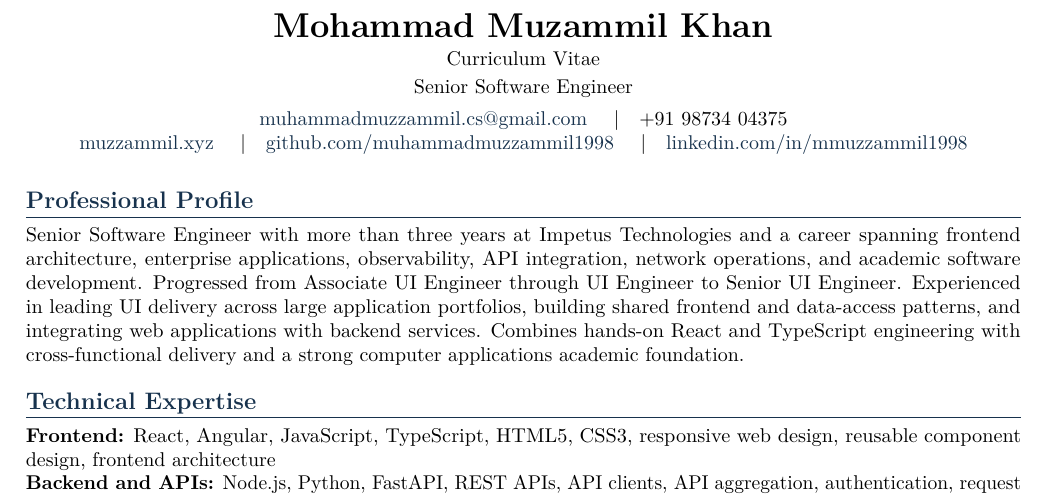
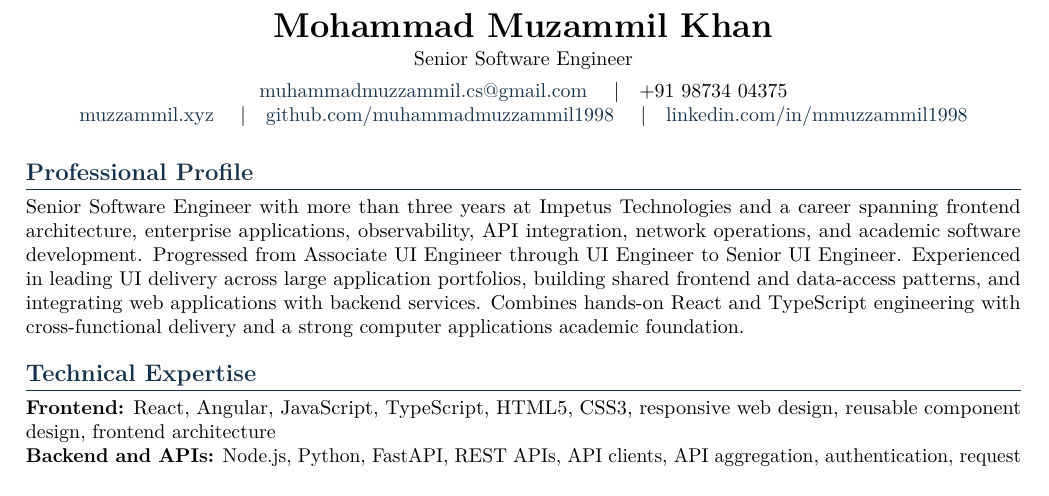
Before and after one commit to muhammadmuzzammil1998/Resume, a LaTeX CV (cv.tex): part of page 1 of 3, cut so that both start at the same text. Compiled offline with pdfLaTeX.

Commit message:
Update pdfsubject in CV document

```diff
--- a/cv.tex
+++ b/cv.tex
@@ -6,12 +6,11 @@
 \hypersetup{
   pdftitle={Mohammad Muzammil Khan - Curriculum Vitae},
   pdfauthor={Mohammad Muzammil Khan},
-  pdfsubject={Comprehensive curriculum vitae}
+  pdfsubject={Curriculum Vitae}
 }
 
 \begin{center}
   {\LARGE\bfseries Mohammad Muzammil Khan}\\[2pt]
-  {\normalsize Curriculum Vitae}\\[2pt]
   {\normalsize Senior Software Engineer}\\[4pt]
   \href{mailto:muhammadmuzzammil.cs@gmail.com}{muhammadmuzzammil.cs@gmail.com}
   \quad|\quad +91 98734 04375\\
```
